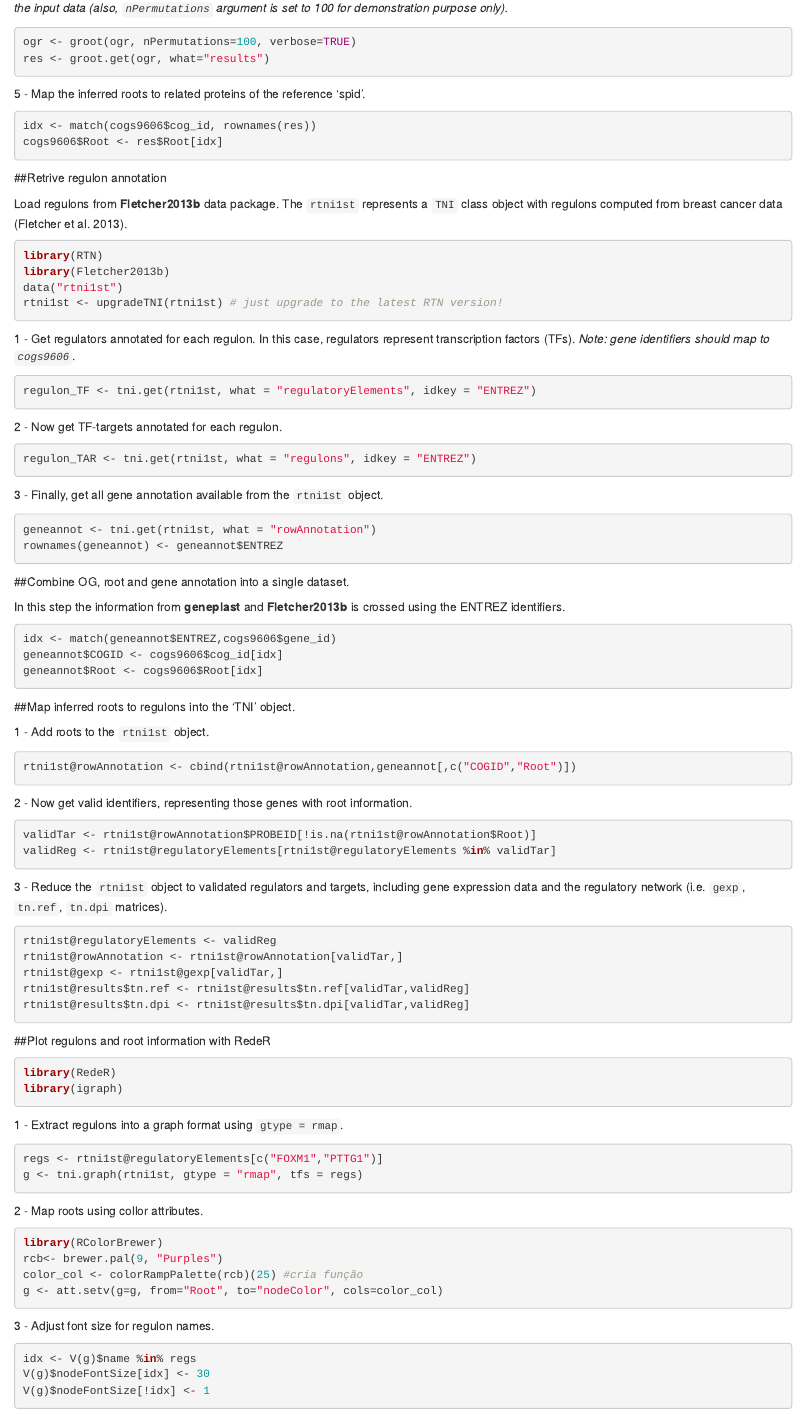
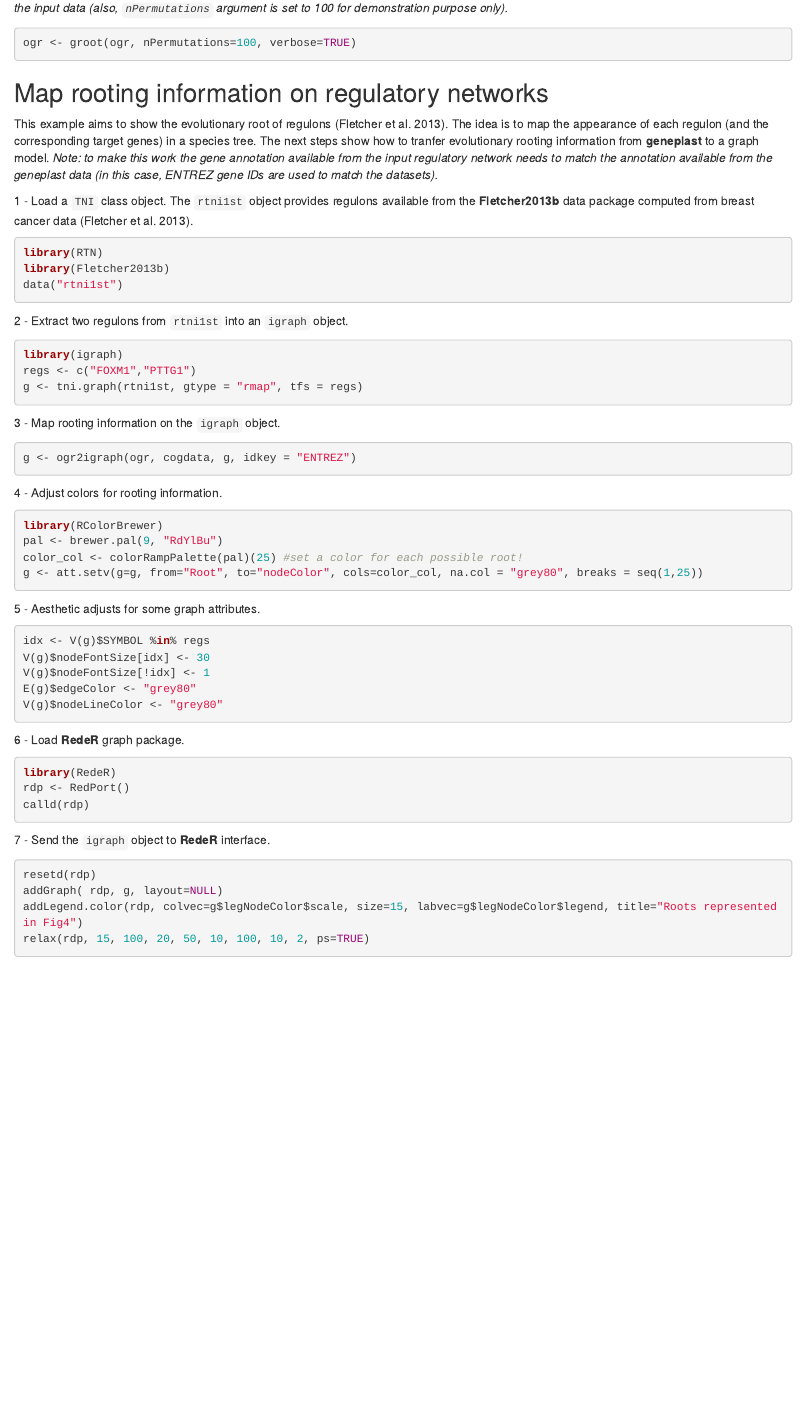
Before and after one commit to bioc/geneplast, an R Markdown document (vignettes/geneplast.Rmd): the page in a window 1100 px wide, from 7400 px down before the commit and from 7250 px down after it, so that both start at the same text. Rendered offline with R 4.5, knitr and Pandoc, with nearby package versions; drawn as R Markdown's standard HTML page in place of the format the file asks for; some code elsewhere in the file could not run offline.

Commit message:
regular maintenance

````diff
--- a/R/AllChecks.R
+++ b/R/AllChecks.R
@@ -20,7 +20,7 @@ geneplast.checks <- function(name, para) {
   }
   else if(name=="cogdata"){
     if( (!is.matrix(para) && !is.data.frame(para) ) || ncol(para)<3 ){
-      stop("'cogdata' object should be a dataframe or a matrix of characters with length >= 3 !\n",
+      stop("'cogdata' object should be a data frame with length >= 3 !\n",
            call.=FALSE)
     }
     clpars<-c("protein_id","ssp_id","cog_id")
@@ -57,7 +57,7 @@ geneplast.checks <- function(name, para) {
       b1<-is.character(para)
       b2<-is.matrix(para) || is.data.frame(para)
       if(!b1 && !b2){
-        stop("'cogids' should be a vector of characters or dataframe! \n",
+        stop("'cogids' should be a vector of data frame! \n",
              call.=FALSE)
       }
       if(b1){
--- a/R/AllContructors.R
+++ b/R/AllContructors.R
@@ -78,22 +78,22 @@ groot.preprocess<-function(cogdata, phyloTree, spid, cogids=NULL, verbose=TRUE){
 
   #get cogids
   if(is.null(cogids)){
-    cogids<-unique(as.character(cogdata[,3]))
+    cogids <- cogdata$cog_id[cogdata$ssp_id==spid]
+    cogids<-unique(as.character(cogids))
     cogids<-cogids[!is.na(cogids)]
     cogids<-cogids[cogids!='']
-    cogids<-data.frame(cogids=cogids,stringsAsFactors=FALSE)
-    rownames(cogids)<-cogids[,1]
+    cogids<-data.frame(cog_id=cogids,stringsAsFactors=FALSE, row.names = cogids)
   } else {
-    if(any(!cogids[,1]%in%cogdata$cog_id)){
-      stop("NOTE: 'cogids' not listed in 'cogdata'!")
+    if(any(!cogids$cog_id%in%cogdata$cog_id)){
+      stop("NOTE: one or more 'cogids' not listed in 'cogdata'!")
     }
   }
 
   #remove non-usefull data
-  cogdata<-cogdata[cogdata$cog_id%in%cogids[,1],]
+  cogdata<-cogdata[cogdata$cog_id%in%cogids$cog_id,]
   checkcogid<-unique(cogdata$cog_id[which(cogdata$ssp_id==spid)])
-  idx<-cogids[,1]%in%checkcogid
+  idx<-cogids$cog_id%in%checkcogid
   if(any(!idx)){
-    checkcogid<-cogids[!idx,1]
+    checkcogid<-cogids$cog_id[!idx]
     cogids<-cogids[idx,,drop=FALSE]
     tp<-paste(checkcogid,collapse =",")
@@ -102,6 +101,6 @@ groot.preprocess<-function(cogdata, phyloTree, spid, cogids=NULL, verbose=TRUE){
   }
   #compute orthoct
-  orthoct<-rootCount(cogdata=cogdata,cogvec=cogids[,1],sspvec=spbranches[,1])
+  orthoct<-rootCount(cogdata=cogdata,cogvec=cogids$cog_id,sspvec=spbranches$ssp_id, verbose=verbose)
   orthoct<-data.frame(ssp_id=row.names(orthoct),orthoct,stringsAsFactors=FALSE)
   orthoct<-merge(spbranches,orthoct, by="ssp_id", all=TRUE)
   rownames(orthoct)<-orthoct[,1]
--- a/R/AllSupplements.R
+++ b/R/AllSupplements.R
@@ -1 +1,28 @@
-######################################
+
+######################################################################
+### ogr2igraph
+######################################################################
+ogr2igraph <- function(ogr, cogdata, g, idkey="ENTREZ"){
+
+  #--- check input objects
+  if(class(ogr)!="OGR")stop("NOTE: input 'ogr' should be a 'OGR' class object! ")
+  if(class(g)!="igraph")stop("NOTE: input 'g' should be an 'igraph' class object! ")
+  cogdata=geneplast.checks(name="cogdata",para=cogdata)
+  idkey=geneplast.checks(name="idkey",para=idkey)
+
+  #--- check status
+  if(ogr@status["Rooting"]!="[x]")
+    stop("NOTE: input 'ogr' needs 'groot' evaluation!")
+
+  #--- check idkey
+  if(!idkey%in%vertex_attr_names(g)){
+    stop("NOTE: 'idkey' should be listed as vertex attribute in 'g'!")
+  }
+  vids <- vertex_attr(g,idkey)
+
+  #--- get ssp_id
+  spbranch <- groot.get(ogr, what="spbranches")
+  ssp_id <- names(spbranch)[3]
+
+  #--- get cogSP
+  cogSP <- cogdata[cogdata$ssp_id==ssp_id,]
@@ -1,0 +42,40 @@
+    stop("NOTE: 'idkey' maps only ",nm,"% of the IDs between 'cogdata' and 'g' objects!")
+  } else if(nm < 90){
+    warning("NOTE: 'idkey' maps ",nm,"% of the IDs between 'cogdata' and 'g' objects!")
+  }
+
+  #--- transfer rooting information
+  idx <- match(vids,cogSP[[mcol]])
+  g <- set_vertex_attr(g, name="Root", value=cogSP$Root[idx])
+  return(g)
+
+}
+
+######################################################################
+### ogr2tni
+######################################################################
+ogr2tni <- function(ogr, cogdata, tni){
+
+  #---
+  if(class(ogr)!="OGR")stop("NOTE: input 'ogr' should be a 'OGR' class object! ")
+  if(class(tni)!="TNI")stop("NOTE: input 'tni' should be a 'TNI' class object! ")
+
+  #---
+  if(ogr@status["Rooting"]!="[x]")
+    stop("NOTE: input 'ogr' needs 'groot' evaluation!")
+  if(tni@status["DPI.filter"]!="[x]")
+    stop("NOTE: input 'tni' needs 'tni.dpi.filter' evaluation!")
+
+  #--- check agreement between ogr, cogdata, tni!
+
+
+
+
+
+
+  #--- get ssp_id
+  spbranch <- groot.get(ogr, what="spbranches")
+  ssp_id <- names(spbranch)[3]
+
+  #---- get cogSP
+  cogSP <- cogdata[cogdata$ssp_id==ssp_id,]
@@ -2,5 +87,27 @@
+  geneannot <- tni@rowAnnotation
+  rownames(geneannot) <- geneannot$ENTREZ
+  idx <- match(geneannot$ENTREZ,cogSP$gene_id)
+  geneannot$COGID <- cogSP$cog_id[idx]
+  geneannot$Root <- cogSP$Root[idx]
+
+  #--- update tni with rooting information
+  tni@rowAnnotation <- cbind(tni@rowAnnotation,geneannot[,c("COGID","Root")])
+  validTar <- tni@rowAnnotation$PROBEID[!is.na(tni@rowAnnotation$Root)]
+  validReg <- tni@regulatoryElements[tni@regulatoryElements %in% validTar]
+  tni@regulatoryElements <- validReg
+  tni@rowAnnotation <- tni@rowAnnotation[validTar,]
+  tni@gexp <- tni@gexp[validTar,]
+  tni@results$tn.ref <- tni@results$tn.ref[validTar,validReg]
+  tni@results$tn.dpi <- tni@results$tn.dpi[validTar,validReg]
+
+  return(tni)
+
+}
+
+
+######################################################################
 ### EPI supplements
-######################################
+######################################################################
 #count protein number for each cog
 orthoCount<-function(cogdata,cogvec,sspvec,verbose){
   if(verbose) pb <- txtProgressBar(style=3)
@@ -164,13 +271,5 @@ brmethod<-function(rootprobs,cutoff){
   return(orthoroot)
 }
 
-######################################
+######################################################################
 ###  Count protein number for each cog
-######################################
-rootCount<-function(cogdata,cogvec,sspvec){
-  orthotable<-sapply(cogvec,function(cog){
-    dt<-cogdata[which(cogdata[,3]==cog),]
-    res<-sapply(sspvec,function(sp){
-      sum(dt[,2]==sp)
-    })
-    res
@@ -177 +280,5 @@ rootCount<-function(cogdata,cogvec,sspvec){
+  orthotable<-sapply(1:len,function(i){
+    if(verbose) setTxtProgressBar(pb, i/len)
+    dt<-cogdata[which(cogdata$cog_id==cogvec[i]),]
+    sapply(sspvec,function(sp){sum(dt$ssp_id==sp)})
   })
@@ -181,9 +289,9 @@ rootCount<-function(cogdata,cogvec,sspvec){
   return(orthotable)
 }
 
-######################################
+######################################################################
 ###  Permutation analysis
-######################################197
+######################################################################
 runPermutation<-function(orthoroot, rootprobs, nPermutations, verbose){
   #function to compute Dscore from random rootprobs
   computeNullRootprobs<-function(rootprobs,orthoroot){
--- a/vignettes/geneplast.Rmd
+++ b/vignettes/geneplast.Rmd
@@ -139,107 +133,55 @@ ogr <- groot.preprocess(cogdata=cogdata, phyloTree=phyloTree, spid="9606", cogid
 
 ```{r, eval=FALSE}
 ogr <- groot(ogr, nPermutations=100, verbose=TRUE)
-res <- groot.get(ogr, what="results")
 ```
 
-5 - Map the inferred roots to related proteins of the reference 'spid'.
+## Map rooting information on regulatory networks
 
-```{r, eval=FALSE}
-idx <- match(cogs9606$cog_id, rownames(res))
-cogs9606$Root <- res$Root[idx]
-```
+This example aims to show the evolutionary root of regulons [@Fletcher2013]. The idea is to map the appearance of each regulon (and the corresponding target genes) in a species tree. The next steps show how to tranfer evolutionary rooting information from **geneplast** to a graph model.
+*Note: to make this work the gene annotation available from the input regulatory network needs to match the annotation available from the geneplast data (in this case, ENTREZ gene IDs are used to match the datasets).*
 
-##Retrive regulon annotation
-
-Load regulons from **Fletcher2013b** data package. The `rtni1st` represents a `TNI` class object with regulons computed from breast cancer data [@Fletcher2013].
+1 - Load a `TNI` class object. The `rtni1st` object provides regulons available from the **Fletcher2013b** data package computed from breast cancer data [@Fletcher2013].
 
 ```{r, eval=FALSE}
 library(RTN)
 library(Fletcher2013b)
 data("rtni1st")
-rtni1st <- upgradeTNI(rtni1st) # just upgrade to the latest RTN version!
 ```
 
-1 - Get regulators annotated for each regulon. In this case, regulators represent transcription factors (TFs). *Note: gene identifiers should map to `cogs9606`*.
+2 - Extract two regulons from `rtni1st` into an `igraph` object.
 
 ```{r, eval=FALSE}
-regulon_TF <- tni.get(rtni1st, what = "regulatoryElements", idkey = "ENTREZ")
+library(igraph)
+regs <- c("FOXM1","PTTG1")
+g <- tni.graph(rtni1st, gtype = "rmap", tfs = regs)
 ```
 
-2 - Now get TF-targets annotated for each regulon.
+3 - Map rooting information on the `igraph` object.
 
 ```{r, eval=FALSE}
-regulon_TAR <- tni.get(rtni1st, what = "regulons", idkey = "ENTREZ")
+g <- ogr2igraph(ogr, cogdata, g, idkey = "ENTREZ")
 ```
 
-3 - Finally, get all gene annotation available from the `rtni1st` object.
+4 - Adjust colors for rooting information.
 
 ```{r, eval=FALSE}
-geneannot <- tni.get(rtni1st, what = "rowAnnotation")
-rownames(geneannot) <- geneannot$ENTREZ
+library(RColorBrewer)
+pal <- brewer.pal(9, "RdYlBu")
+color_col <- colorRampPalette(pal)(25) #set a color for each possible root!
+g <- att.setv(g=g, from="Root", to="nodeColor", cols=color_col, na.col = "grey80", breaks = seq(1,25))
 ```
 
-##Combine OG, root and gene annotation into a single dataset.
-
-In this step the information from **geneplast** and **Fletcher2013b** is crossed using the ENTREZ identifiers.
+5 - Aesthetic adjusts for some graph attributes.
 
 ```{r, eval=FALSE}
-idx <- match(geneannot$ENTREZ,cogs9606$gene_id)
-geneannot$COGID <- cogs9606$cog_id[idx]
-geneannot$Root <- cogs9606$Root[idx]
+idx <- V(g)$SYMBOL %in% regs
+V(g)$nodeFontSize[idx] <- 30
+V(g)$nodeFontSize[!idx] <- 1
+E(g)$edgeColor <- "grey80"
+V(g)$nodeLineColor <- "grey80"
 ```
 
-##Map inferred roots to regulons into the 'TNI' object.
-
-1 - Add roots to the `rtni1st` object.
-
-```{r, eval=FALSE}
-rtni1st@rowAnnotation <- cbind(rtni1st@rowAnnotation,geneannot[,c("COGID","Root")])
-```
-
-2 - Now get valid identifiers, representing those genes with root information.
-
-```{r, eval=FALSE}
-validTar <- rtni1st@rowAnnotation$PROBEID[!is.na(rtni1st@rowAnnotation$Root)]
-validReg <- rtni1st@regulatoryElements[rtni1st@regulatoryElements %in% validTar]
-```
-
-3 - Reduce the `rtni1st` object to validated regulators and targets, including gene expression data and the regulatory network (i.e. `gexp`, `tn.ref`, `tn.dpi` matrices).
-
-```{r, eval=FALSE}
-rtni1st@regulatoryElements <- validReg
-rtni1st@rowAnnotation <- rtni1st@rowAnnotation[validTar,]
-rtni1st@gexp <- rtni1st@gexp[validTar,]
-rtni1st@results$tn.ref <- rtni1st@results$tn.ref[validTar,validReg]
-rtni1st@results$tn.dpi <- rtni1st@results$tn.dpi[validTar,validReg]
-```
-
-##Plot regulons and root information with RedeR
+6 - Load **RedeR** graph package.
 
 ```{r, eval=FALSE}
 library(RedeR)
-library(igraph)
-```
-
-1 - Extract regulons into a graph format using `gtype = rmap`.
-
-```{r, eval=FALSE}
-regs <- rtni1st@regulatoryElements[c("FOXM1","PTTG1")]
-g <- tni.graph(rtni1st, gtype = "rmap", tfs = regs)
-```
-
-2 - Map roots using collor attributes.
-
-```{r, eval=FALSE}
-library(RColorBrewer)
-rcb<- brewer.pal(9, "Purples")
-color_col <- colorRampPalette(rcb)(25) #cria função
-g <- att.setv(g=g, from="Root", to="nodeColor", cols=color_col)
-```
-
-3 - Adjust font size for regulon names.
-
-```{r, eval=FALSE}
-idx <- V(g)$name %in% regs
-V(g)$nodeFontSize[idx] <- 30
-V(g)$nodeFontSize[!idx] <- 1
@@ -252,3 +189,4 @@ rdp <- RedPort()
 calld(rdp)
 ```
 
+7 - Send the `igraph` object to **RedeR** interface.
@@ -256,3 +193,6 @@ calld(rdp)
 
 ```{r, eval=FALSE}
 resetd(rdp)
+addGraph( rdp, g, layout=NULL)
+addLegend.color(rdp, colvec=g$legNodeColor$scale, size=15, labvec=g$legNodeColor$legend, title="Roots represented in Fig4")
+relax(rdp, 15, 100, 20, 50, 10, 100, 10, 2, ps=TRUE)
````
Also changed, not shown: R/AllMethods.R (+1 -0 lines), R/AllChecks.R (15 more changed lines), R/AllContructors.R (6 more changed lines), R/AllSupplements.R (43 more changed lines), vignettes/geneplast.Rmd (28 more changed lines), 7 other files.
